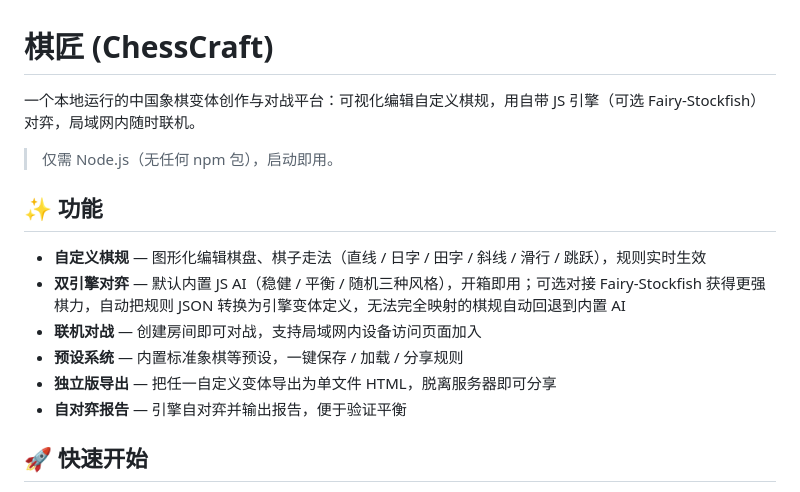
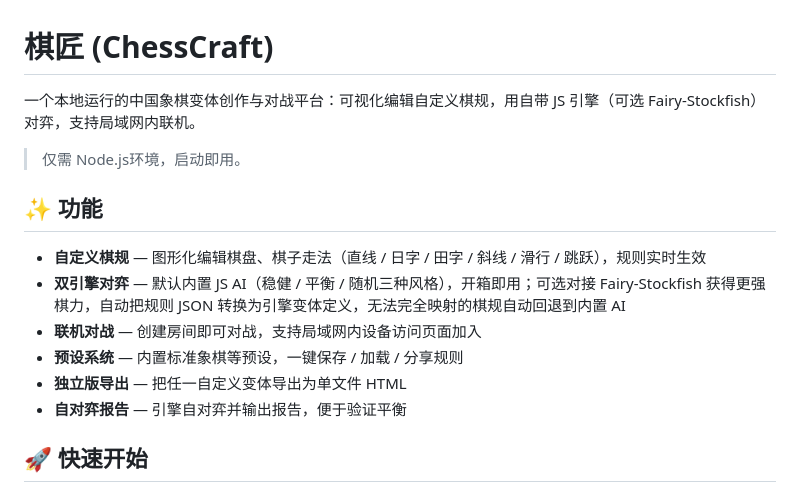
Before and after one commit to dihuang114/ChessCraft, a Markdown page: README.md, the part around one of its changes. GitHub-like rendering.

Commit message:
README 措辞微调

```diff
--- a/README.md
+++ b/README.md
@@ -1,8 +1,8 @@
 # 棋匠 (ChessCraft)
 
-一个本地运行的中国象棋变体创作与对战平台：可视化编辑自定义棋规，用自带 JS 引擎（可选 Fairy-Stockfish）对弈，局域网内随时联机。
+一个本地运行的中国象棋变体创作与对战平台：可视化编辑自定义棋规，用自带 JS 引擎（可选 Fairy-Stockfish）对弈，支持局域网内联机。
 
-> 仅需 Node.js（无任何 npm 包），启动即用。
+> 仅需 Node.js环境，启动即用。
 
 ## ✨ 功能
 
@@ -10,7 +10,7 @@
 - **双引擎对弈** — 默认内置 JS AI（稳健 / 平衡 / 随机三种风格），开箱即用；可选对接 Fairy-Stockfish 获得更强棋力，自动把规则 JSON 转换为引擎变体定义，无法完全映射的棋规自动回退到内置 AI
 - **联机对战** — 创建房间即可对战，支持局域网内设备访问页面加入
 - **预设系统** — 内置标准象棋等预设，一键保存 / 加载 / 分享规则
-- **独立版导出** — 把任一自定义变体导出为单文件 HTML，脱离服务器即可分享
+- **独立版导出** — 把任一自定义变体导出为单文件 HTML
 - **自对弈报告** — 引擎自对弈并输出报告，便于验证平衡
 
 ## 🚀 快速开始
```
Also changed, not shown: other parts of README.md (+1 -1 lines).
